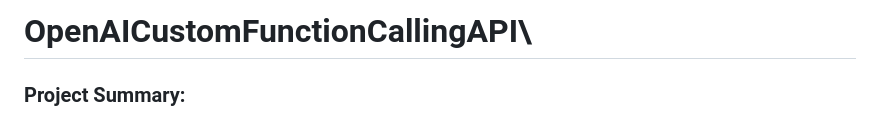
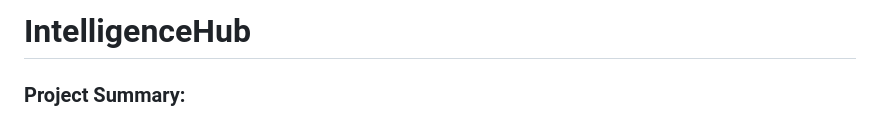
Before and after one commit to Jacob-J-Thomas/IntelligenceHub, a Markdown page: README.md, the part around the change. Rendered like a GitHub page.

```diff
--- a/README.md
+++ b/README.md
@@ -1,4 +1,4 @@
-# OpenAICustomFunctionCallingAPI\
+# IntelligenceHub
 
 ### Project Summary:
 This repo consists of a custom API designed to simplify consumption of OpenAI, or a local mixtral model, assuming its been fine tuned to use function calling. Currently the most interesting portion of the project is my implementation of function calling, although I have many more additions planned for the future. You can read more about the API's function calling and future feature roadmap in their respective sections.
```
